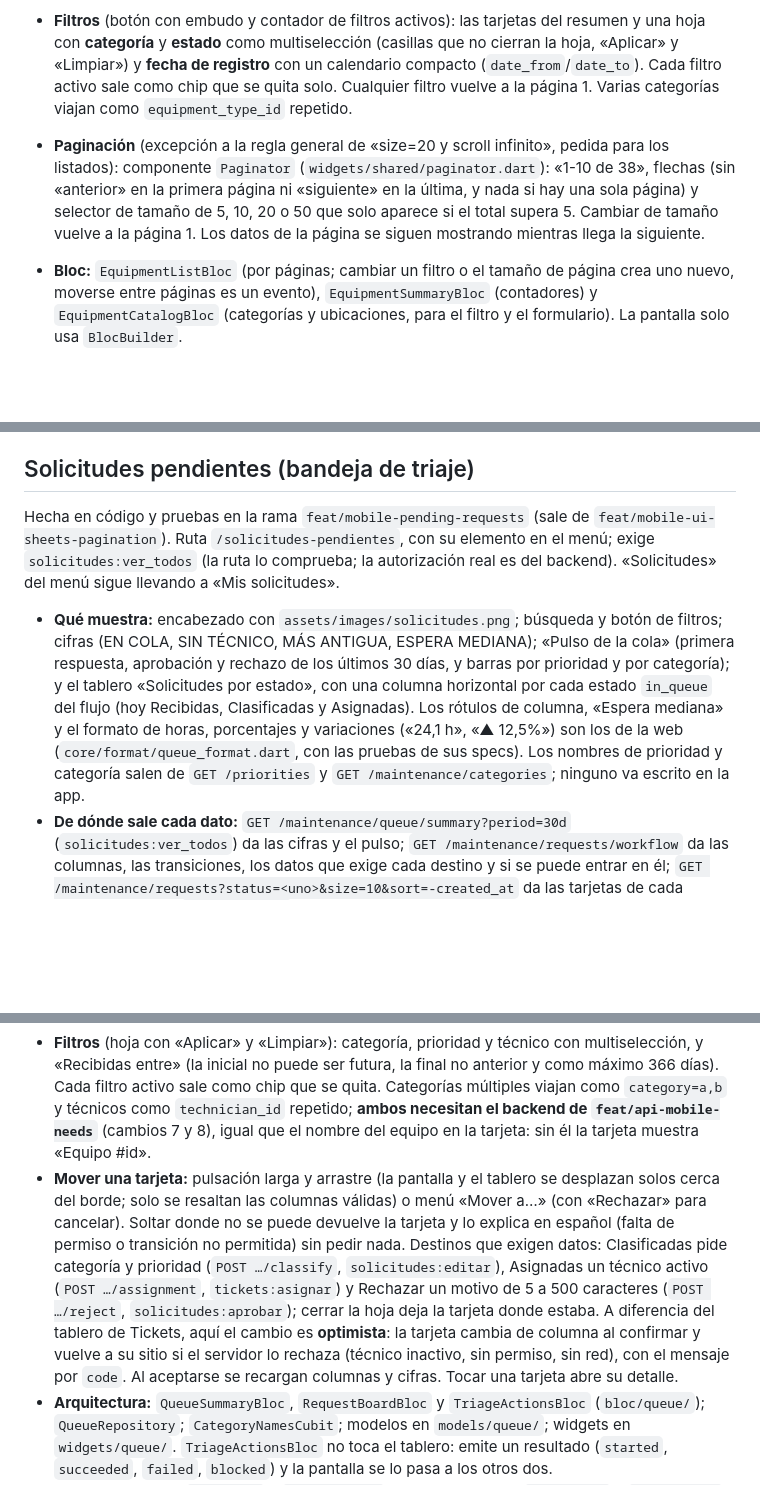
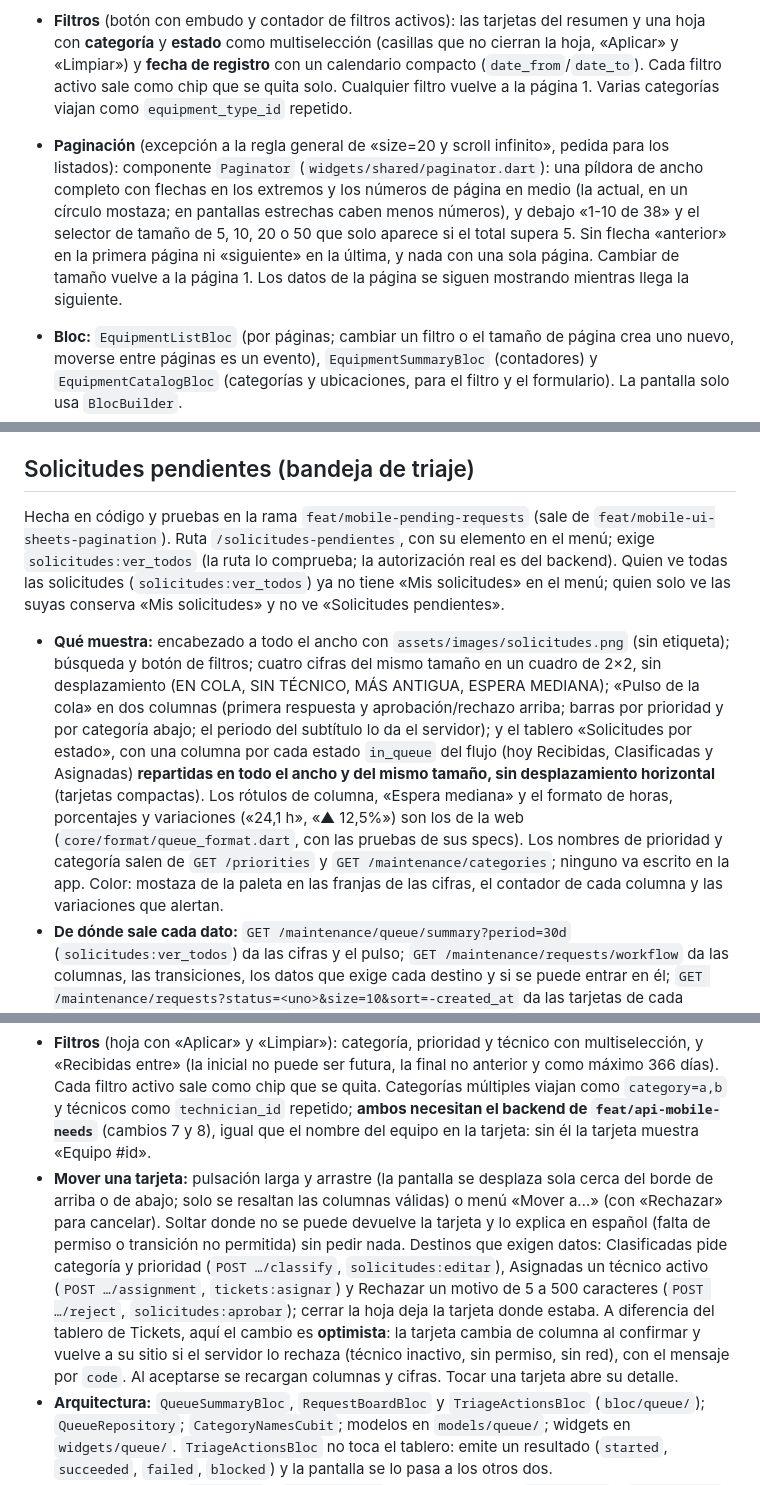
Before and after one commit to suleysuarez/MANTIX, a Markdown page: docs/flutter-plan.md, 3 parts joined by grey strips. Drawn GitHub-style; blank space fills up the shorter version.

Commit message:
docs: update the plan for the new paginator, menu entry and pending requests layout

```diff
--- a/docs/flutter-plan.md
+++ b/docs/flutter-plan.md
@@ -233,7 +233,7 @@ Pantalla `/modulos/equipos` (`pages/equipment/equipment_screen.dart`), solo con
 - **Tarjetas** (`GET /equipment/summary`): Total, Operativos (`assigned` + `in_storage`, con la tasa sobre el total), En mantenimiento (`in_repair`) y Crítico (`lost`, `retired`, `disposed`). Las agrupaciones son las de la web. Cada tarjeta es un botón que filtra el listado por sus estados (`status=a,b,c`); la tarjeta activa queda marcada.
 - **Listado** (`GET /equipment`, más recientes primero): en **tabla** (una fila por equipo: marca y modelo, descripción o «Serie: …», etiqueta, ubicación y estado) o en **cuadrícula** de dos columnas; tocar un equipo abre su ficha (solo lectura). Buscador por etiqueta, serie, marca o modelo (máximo 100 caracteres, con 400 ms de espera). Estados de carga, vacío (distinto con y sin filtros), error con reintento; el encabezado siempre es visible.
 - **Filtros** (botón con embudo y contador de filtros activos): las tarjetas del resumen y una hoja con **categoría** y **estado** como multiselección (casillas que no cierran la hoja, «Aplicar» y «Limpiar») y **fecha de registro** con un calendario compacto (`date_from`/`date_to`). Cada filtro activo sale como chip que se quita solo. Cualquier filtro vuelve a la página 1. Varias categorías viajan como `equipment_type_id` repetido.
-- **Paginación** (excepción a la regla general de «size=20 y scroll infinito», pedida para los listados): componente `Paginator` (`widgets/shared/paginator.dart`): «1-10 de 38», flechas (sin «anterior» en la primera página ni «siguiente» en la última, y nada si hay una sola página) y selector de tamaño de 5, 10, 20 o 50 que solo aparece si el total supera 5. Cambiar de tamaño vuelve a la página 1. Los datos de la página se siguen mostrando mientras llega la siguiente.
+- **Paginación** (excepción a la regla general de «size=20 y scroll infinito», pedida para los listados): componente `Paginator` (`widgets/shared/paginator.dart`): una píldora de ancho completo con flechas en los extremos y los números de página en medio (la actual, en un círculo mostaza; en pantallas estrechas caben menos números), y debajo «1-10 de 38» y el selector de tamaño de 5, 10, 20 o 50 que solo aparece si el total supera 5. Sin flecha «anterior» en la primera página ni «siguiente» en la última, y nada con una sola página. Cambiar de tamaño vuelve a la página 1. Los datos de la página se siguen mostrando mientras llega la siguiente.
 - **Bloc:** `EquipmentListBloc` (por páginas; cambiar un filtro o el tamaño de página crea uno nuevo, moverse entre páginas es un evento), `EquipmentSummaryBloc` (contadores) y `EquipmentCatalogBloc` (categorías y ubicaciones, para el filtro y el formulario). La pantalla solo usa `BlocBuilder`.
 - **Widgets compartidos nuevos** (`widgets/home/`): `MantixAppBar` (la «M» a la izquierda y el avatar), `MantixDrawer` (menú por permisos, con la pantalla actual resaltada) y `BrandLogo`; el dashboard los usa también. `PagedListView` admite un `header` que se desplaza con la lista.
 - **Los decimales** de la tasa llevan coma («81,6% tasa»); la maqueta usaba punto.
@@ -269,13 +269,13 @@ Cerrada en código y pruebas en la rama `feat/mobile-ui-sheets-pagination`. Todo
 
 ## Solicitudes pendientes (bandeja de triaje)
 
-Hecha en código y pruebas en la rama `feat/mobile-pending-requests` (sale de `feat/mobile-ui-sheets-pagination`). Ruta `/solicitudes-pendientes`, con su elemento en el menú; exige `solicitudes:ver_todos` (la ruta lo comprueba; la autorización real es del backend). «Solicitudes» del menú sigue llevando a «Mis solicitudes».
+Hecha en código y pruebas en la rama `feat/mobile-pending-requests` (sale de `feat/mobile-ui-sheets-pagination`). Ruta `/solicitudes-pendientes`, con su elemento en el menú; exige `solicitudes:ver_todos` (la ruta lo comprueba; la autorización real es del backend). Quien ve todas las solicitudes (`solicitudes:ver_todos`) ya no tiene «Mis solicitudes» en el menú; quien solo ve las suyas conserva «Mis solicitudes» y no ve «Solicitudes pendientes».
 
-- **Qué muestra:** encabezado con `assets/images/solicitudes.png`; búsqueda y botón de filtros; cifras (EN COLA, SIN TÉCNICO, MÁS ANTIGUA, ESPERA MEDIANA); «Pulso de la cola» (primera respuesta, aprobación y rechazo de los últimos 30 días, y barras por prioridad y por categoría); y el tablero «Solicitudes por estado», con una columna horizontal por cada estado `in_queue` del flujo (hoy Recibidas, Clasificadas y Asignadas). Los rótulos de columna, «Espera mediana» y el formato de horas, porcentajes y variaciones («24,1 h», «▲ 12,5%») son los de la web (`core/format/queue_format.dart`, con las pruebas de sus specs). Los nombres de prioridad y categoría salen de `GET /priorities` y `GET /maintenance/categories`; ninguno va escrito en la app.
+- **Qué muestra:** encabezado a todo el ancho con `assets/images/solicitudes.png` (sin etiqueta); búsqueda y botón de filtros; cuatro cifras del mismo tamaño en un cuadro de 2×2, sin desplazamiento (EN COLA, SIN TÉCNICO, MÁS ANTIGUA, ESPERA MEDIANA); «Pulso de la cola» en dos columnas (primera respuesta y aprobación/rechazo arriba; barras por prioridad y por categoría abajo; el periodo del subtítulo lo da el servidor); y el tablero «Solicitudes por estado», con una columna por cada estado `in_queue` del flujo (hoy Recibidas, Clasificadas y Asignadas) **repartidas en todo el ancho y del mismo tamaño, sin desplazamiento horizontal** (tarjetas compactas). Los rótulos de columna, «Espera mediana» y el formato de horas, porcentajes y variaciones («24,1 h», «▲ 12,5%») son los de la web (`core/format/queue_format.dart`, con las pruebas de sus specs). Los nombres de prioridad y categoría salen de `GET /priorities` y `GET /maintenance/categories`; ninguno va escrito en la app. Color: mostaza de la paleta en las franjas de las cifras, el contador de cada columna y las variaciones que alertan.
 - **De dónde sale cada dato:** `GET /maintenance/queue/summary?period=30d` (`solicitudes:ver_todos`) da las cifras y el pulso; `GET /maintenance/requests/workflow` da las columnas, las transiciones, los datos que exige cada destino y si se puede entrar en él; `GET /maintenance/requests?status=<uno>&size=10&sort=-created_at` da las tarjetas de cada columna (total en `X-Total-Count`).
 - **Carga:** 10 tarjetas por columna y «Ver más (N restantes)» (excepción pedida a la regla de `size=20`); nunca se pide el catálogo completo. Cada bloque carga y falla por separado: si el resumen cae, las cifras y el pulso dicen «no disponible» con reintento y el tablero sigue; si una columna cae, solo ella muestra el error con reintento. Tirar hacia abajo recarga resumen y columnas.
 - **Filtros** (hoja con «Aplicar» y «Limpiar»): categoría, prioridad y técnico con multiselección, y «Recibidas entre» (la inicial no puede ser futura, la final no anterior y como máximo 366 días). Cada filtro activo sale como chip que se quita. Categorías múltiples viajan como `category=a,b` y técnicos como `technician_id` repetido; **ambos necesitan el backend de `feat/api-mobile-needs`** (cambios 7 y 8), igual que el nombre del equipo en la tarjeta: sin él la tarjeta muestra «Equipo #id».
-- **Mover una tarjeta:** pulsación larga y arrastre (la pantalla y el tablero se desplazan solos cerca del borde; solo se resaltan las columnas válidas) o menú «Mover a…» (con «Rechazar» para cancelar). Soltar donde no se puede devuelve la tarjeta y lo explica en español (falta de permiso o transición no permitida) sin pedir nada. Destinos que exigen datos: Clasificadas pide categoría y prioridad (`POST …/classify`, `solicitudes:editar`), Asignadas un técnico activo (`POST …/assignment`, `tickets:asignar`) y Rechazar un motivo de 5 a 500 caracteres (`POST …/reject`, `solicitudes:aprobar`); cerrar la hoja deja la tarjeta donde estaba. A diferencia del tablero de Tickets, aquí el cambio es **optimista**: la tarjeta cambia de columna al confirmar y vuelve a su sitio si el servidor lo rechaza (técnico inactivo, sin permiso, sin red), con el mensaje por `code`. Al aceptarse se recargan columnas y cifras. Tocar una tarjeta abre su detalle.
+- **Mover una tarjeta:** pulsación larga y arrastre (la pantalla se desplaza sola cerca del borde de arriba o de abajo; solo se resaltan las columnas válidas) o menú «Mover a…» (con «Rechazar» para cancelar). Soltar donde no se puede devuelve la tarjeta y lo explica en español (falta de permiso o transición no permitida) sin pedir nada. Destinos que exigen datos: Clasificadas pide categoría y prioridad (`POST …/classify`, `solicitudes:editar`), Asignadas un técnico activo (`POST …/assignment`, `tickets:asignar`) y Rechazar un motivo de 5 a 500 caracteres (`POST …/reject`, `solicitudes:aprobar`); cerrar la hoja deja la tarjeta donde estaba. A diferencia del tablero de Tickets, aquí el cambio es **optimista**: la tarjeta cambia de columna al confirmar y vuelve a su sitio si el servidor lo rechaza (técnico inactivo, sin permiso, sin red), con el mensaje por `code`. Al aceptarse se recargan columnas y cifras. Tocar una tarjeta abre su detalle.
 - **Arquitectura:** `QueueSummaryBloc`, `RequestBoardBloc` y `TriageActionsBloc` (`bloc/queue/`); `QueueRepository`; `CategoryNamesCubit`; modelos en `models/queue/`; widgets en `widgets/queue/`. `TriageActionsBloc` no toca el tablero: emite un resultado (`started`, `succeeded`, `failed`, `blocked`) y la pantalla se lo pasa a los otros dos.
 - **Colores:** todos de `AppColors` y `StatusColors` (solo se añadieron `bannerDeep` y `bannerLight`, que coinciden con el fondo de la imagen del encabezado).
 
```
